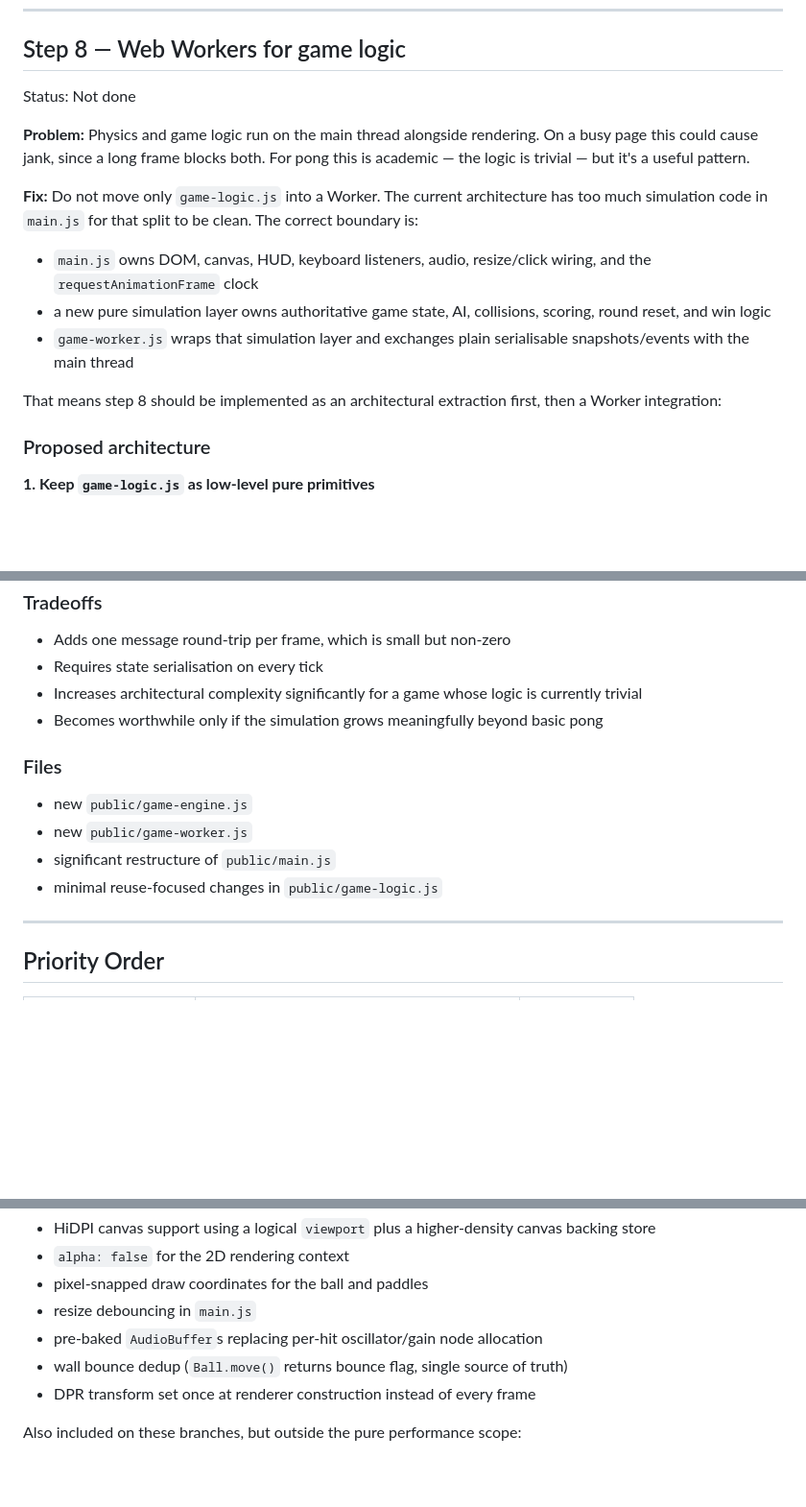
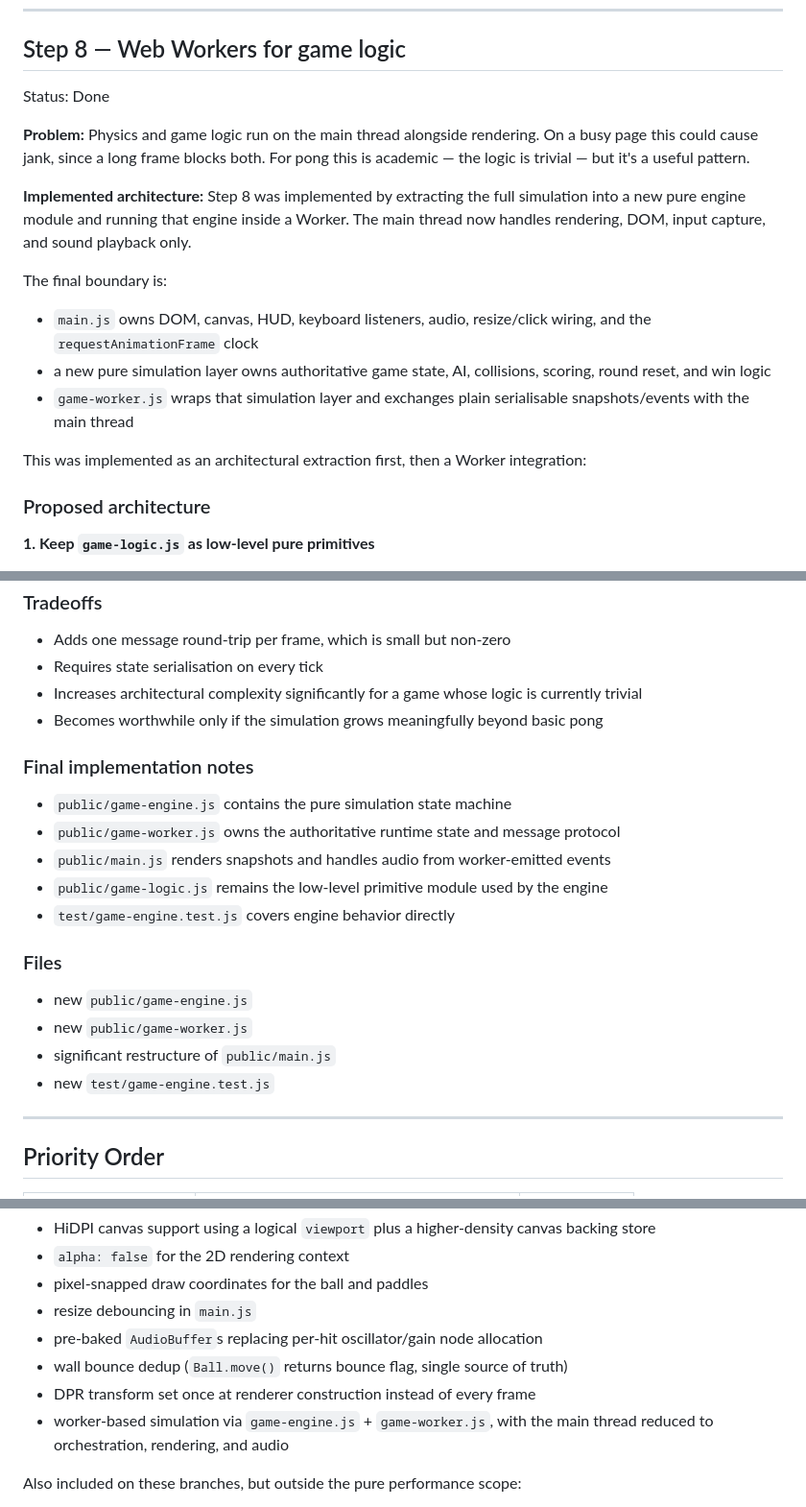
Before and after one commit to SimonMoritz/pong-game, a Markdown page: PERFORMANCE.md, 3 parts joined by grey strips. Shown at 96% size. Rendered like a GitHub page; blank space fills up the shorter version.

Commit message:
mark worker step complete

```diff
--- a/PERFORMANCE.md
+++ b/PERFORMANCE.md
@@ -146,17 +146,19 @@ Single source of truth, no duplicated condition.
 
 ## Step 8 — Web Workers for game logic
 
-Status: Not done
+Status: Done
 
 **Problem:** Physics and game logic run on the main thread alongside rendering. On a busy page this could cause jank, since a long frame blocks both. For pong this is academic — the logic is trivial — but it's a useful pattern.
 
-**Fix:** Do not move only `game-logic.js` into a Worker. The current architecture has too much simulation code in `main.js` for that split to be clean. The correct boundary is:
+**Implemented architecture:** Step 8 was implemented by extracting the full simulation into a new pure engine module and running that engine inside a Worker. The main thread now handles rendering, DOM, input capture, and sound playback only.
+
+The final boundary is:
 
 - `main.js` owns DOM, canvas, HUD, keyboard listeners, audio, resize/click wiring, and the `requestAnimationFrame` clock
 - a new pure simulation layer owns authoritative game state, AI, collisions, scoring, round reset, and win logic
 - `game-worker.js` wraps that simulation layer and exchanges plain serialisable snapshots/events with the main thread
 
-That means step 8 should be implemented as an architectural extraction first, then a Worker integration:
+This was implemented as an architectural extraction first, then a Worker integration:
 
 ### Proposed architecture
 
@@ -269,12 +271,20 @@ Without that boundary, the Worker version will be harder to reason about than th
 - Increases architectural complexity significantly for a game whose logic is currently trivial
 - Becomes worthwhile only if the simulation grows meaningfully beyond basic pong
 
+### Final implementation notes
+
+- `public/game-engine.js` contains the pure simulation state machine
+- `public/game-worker.js` owns the authoritative runtime state and message protocol
+- `public/main.js` renders snapshots and handles audio from worker-emitted events
+- `public/game-logic.js` remains the low-level primitive module used by the engine
+- `test/game-engine.test.js` covers engine behavior directly
+
 ### Files
 
 - new `public/game-engine.js`
 - new `public/game-worker.js`
 - significant restructure of `public/main.js`
-- minimal reuse-focused changes in `public/game-logic.js`
+- new `test/game-engine.test.js`
 
 ---
 
@@ -301,6 +311,7 @@ Implemented on `feature/performance` and `feature/performance-refinements`:
 - pre-baked `AudioBuffer`s replacing per-hit oscillator/gain node allocation
 - wall bounce dedup (`Ball.move()` returns bounce flag, single source of truth)
 - DPR transform set once at renderer construction instead of every frame
+- worker-based simulation via `game-engine.js` + `game-worker.js`, with the main thread reduced to orchestration, rendering, and audio
 
 Also included on these branches, but outside the pure performance scope:
 - gameplay tuning via larger paddles and slower AI
```
